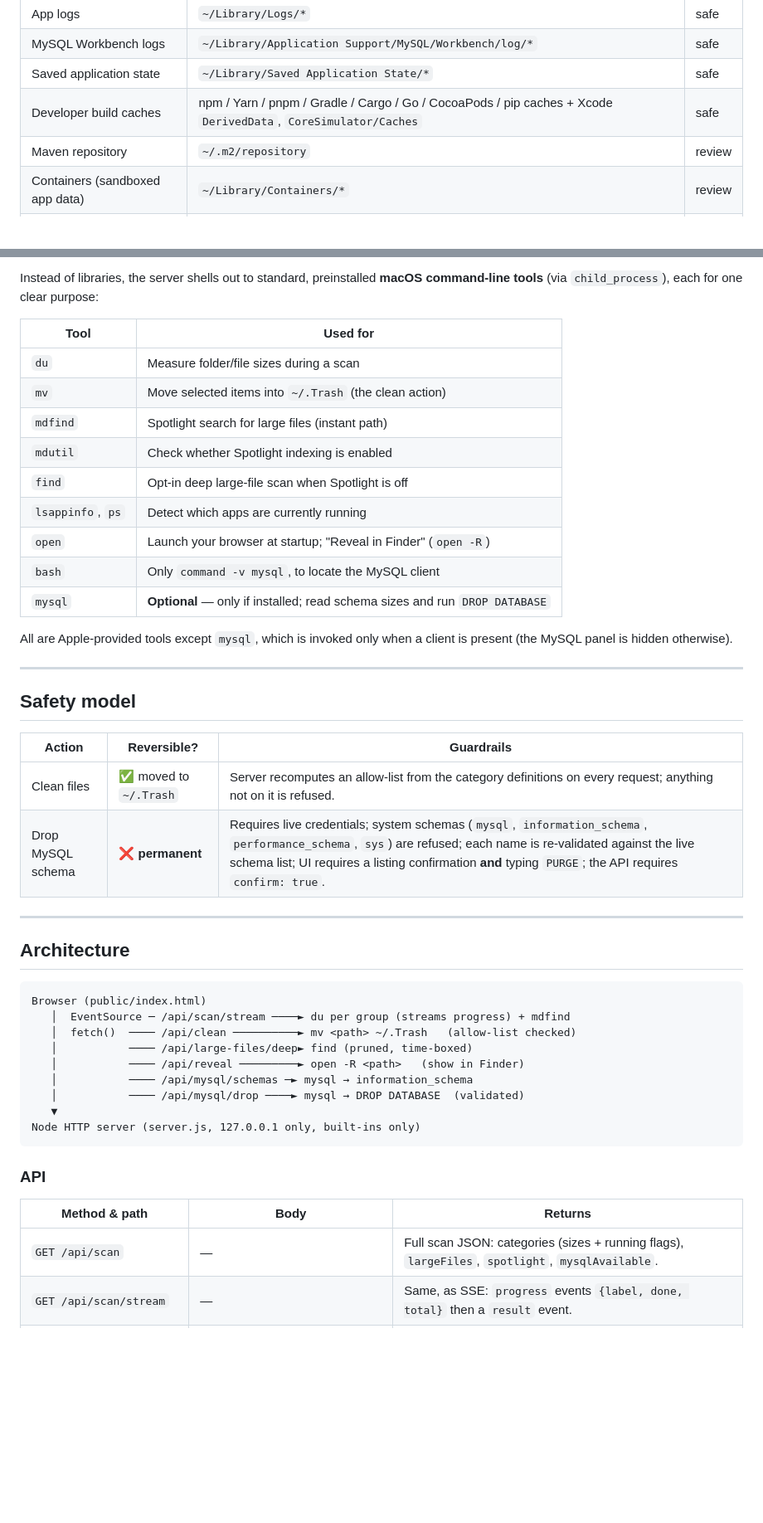
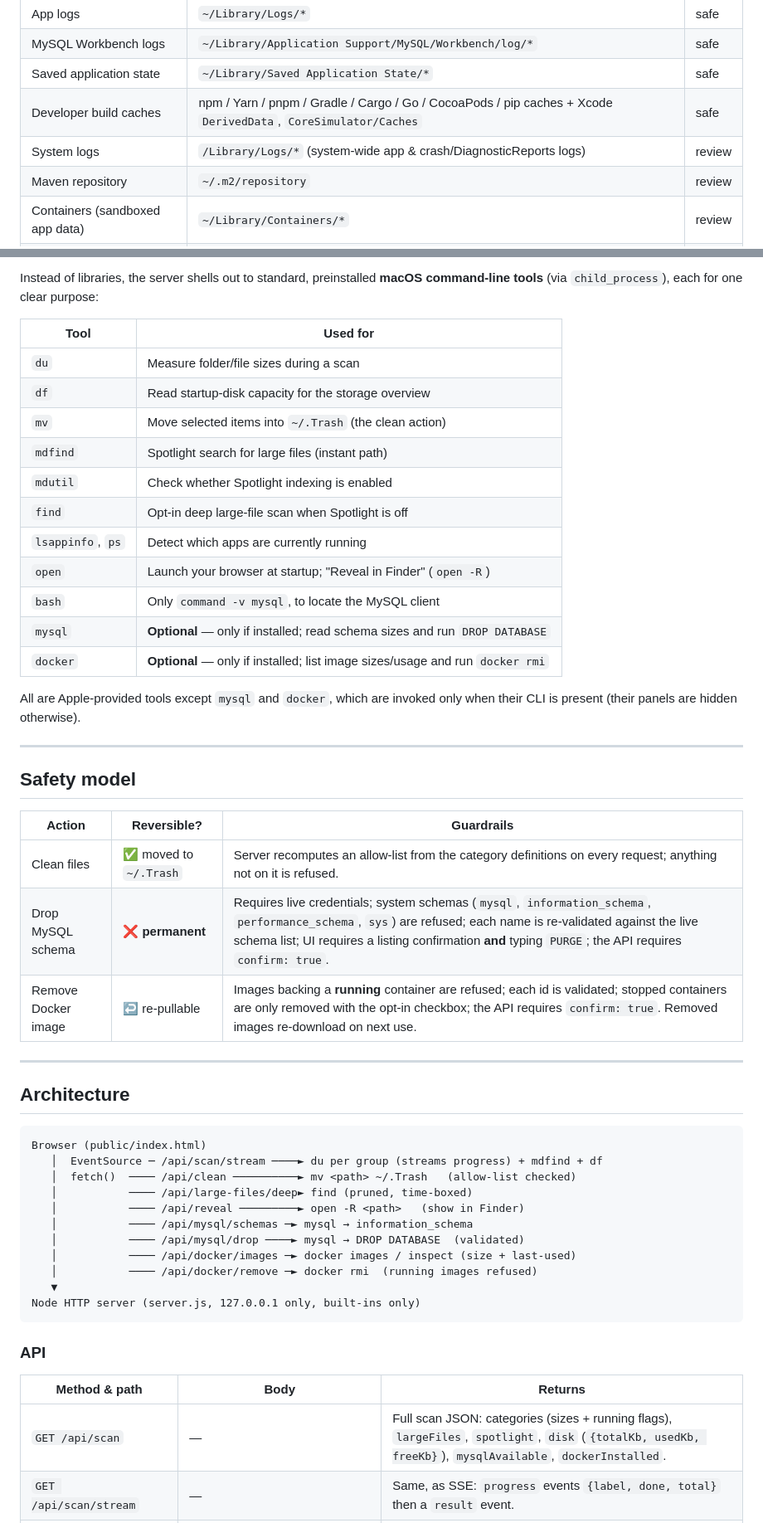
Before and after one commit to jan1tha/mac-cleaner, a Markdown page: README.md, 2 parts joined by grey strips. Shown at 83% size. GitHub-like rendering; blank space fills up the shorter version.

````diff
--- a/README.md
+++ b/README.md
@@ -123,6 +144,7 @@ Groups are ordered **safe first, then review** (biggest first within each tier).
 | MySQL Workbench logs | `~/Library/Application Support/MySQL/Workbench/log/*` | safe |
 | Saved application state | `~/Library/Saved Application State/*` | safe |
 | Developer build caches | npm / Yarn / pnpm / Gradle / Cargo / Go / CocoaPods / pip caches + Xcode `DerivedData`, `CoreSimulator/Caches` | safe |
+| System logs | `/Library/Logs/*` (system-wide app & crash/DiagnosticReports logs) | review |
 | Maven repository | `~/.m2/repository` | review |
 | Containers (sandboxed app data) | `~/Library/Containers/*` | review |
 | Application Support | `~/Library/Application Support/*` (excl. `MobileSync`, `MySQL`) | review |
@@ -212,6 +273,7 @@ command-line tools** (via `child_process`), each for one clear purpose:
 | Tool | Used for |
 |---|---|
 | `du` | Measure folder/file sizes during a scan |
+| `df` | Read startup-disk capacity for the storage overview |
 | `mv` | Move selected items into `~/.Trash` (the clean action) |
 | `mdfind` | Spotlight search for large files (instant path) |
 | `mdutil` | Check whether Spotlight indexing is enabled |
@@ -220,9 +282,10 @@ command-line tools** (via `child_process`), each for one clear purpose:
 | `open` | Launch your browser at startup; "Reveal in Finder" (`open -R`) |
 | `bash` | Only `command -v mysql`, to locate the MySQL client |
 | `mysql` | **Optional** — only if installed; read schema sizes and run `DROP DATABASE` |
+| `docker` | **Optional** — only if installed; list image sizes/usage and run `docker rmi` |
 
-All are Apple-provided tools except `mysql`, which is invoked only when a client is
-present (the MySQL panel is hidden otherwise).
+All are Apple-provided tools except `mysql` and `docker`, which are invoked only
+when their CLI is present (their panels are hidden otherwise).
 
 ---
 
@@ -232,6 +295,7 @@ present (the MySQL panel is hidden otherwise).
 |---|---|---|
 | Clean files | ✅ moved to `~/.Trash` | Server recomputes an allow-list from the category definitions on every request; anything not on it is refused. |
 | Drop MySQL schema | ❌ **permanent** | Requires live credentials; system schemas (`mysql`, `information_schema`, `performance_schema`, `sys`) are refused; each name is re-validated against the live schema list; UI requires a listing confirmation **and** typing `PURGE`; the API requires `confirm: true`. |
+| Remove Docker image | ↩ re-pullable | Images backing a **running** container are refused; each id is validated; stopped containers are only removed with the opt-in checkbox; the API requires `confirm: true`. Removed images re-download on next use. |
 
 ---
 
@@ -239,12 +303,14 @@ present (the MySQL panel is hidden otherwise).
 
 ```
 Browser (public/index.html)
-   │  EventSource ─ /api/scan/stream ────► du per group (streams progress) + mdfind
+   │  EventSource ─ /api/scan/stream ────► du per group (streams progress) + mdfind + df
    │  fetch()  ──── /api/clean ──────────► mv <path> ~/.Trash   (allow-list checked)
    │           ──── /api/large-files/deep► find (pruned, time-boxed)
    │           ──── /api/reveal ─────────► open -R <path>   (show in Finder)
    │           ──── /api/mysql/schemas ─► mysql → information_schema
    │           ──── /api/mysql/drop ────► mysql → DROP DATABASE  (validated)
+   │           ──── /api/docker/images ─► docker images / inspect (size + last-used)
+   │           ──── /api/docker/remove ─► docker rmi  (running images refused)
    ▼
 Node HTTP server (server.js, 127.0.0.1 only, built-ins only)
 ```
@@ -253,7 +319,7 @@ Node HTTP server (server.js, 127.0.0.1 only, built-ins only)
 
 | Method & path | Body | Returns |
 |---|---|---|
-| `GET /api/scan` | — | Full scan JSON: categories (sizes + running flags), `largeFiles`, `spotlight`, `mysqlAvailable`. |
+| `GET /api/scan` | — | Full scan JSON: categories (sizes + running flags), `largeFiles`, `spotlight`, `disk` (`{totalKb, usedKb, freeKb}`), `mysqlAvailable`, `dockerInstalled`. |
 | `GET /api/scan/stream` | — | Same, as SSE: `progress` events `{label, done, total}` then a `result` event. |
 | `POST /api/clean` | `{ paths: [...] }` | Per-path result; each path validated against the allow-list, then `mv`d to Trash. |
 | `POST /api/size` | `{ paths: [...] }` | `{ sizes: { path: kb } }` — on-demand `du` for deferred (lazy) groups. |
````
Also changed, not shown: other parts of README.md (+65 -3 lines), docs/screenshot-docker-dark.png (added), docs/screenshot-docker-light.png (added), docs/screenshot-storage-dark.png (added), docs/screenshot-storage-light.png (added), 2 other files.
